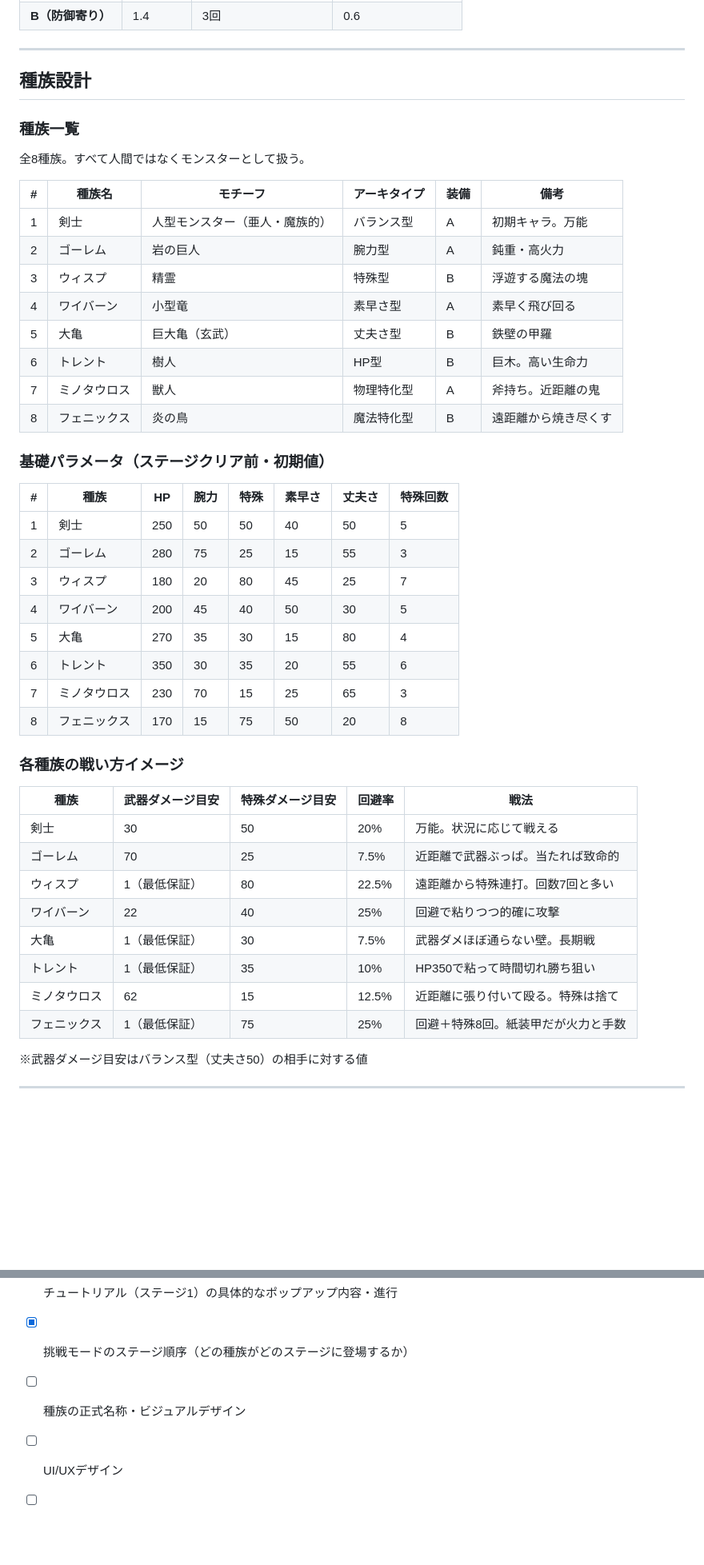
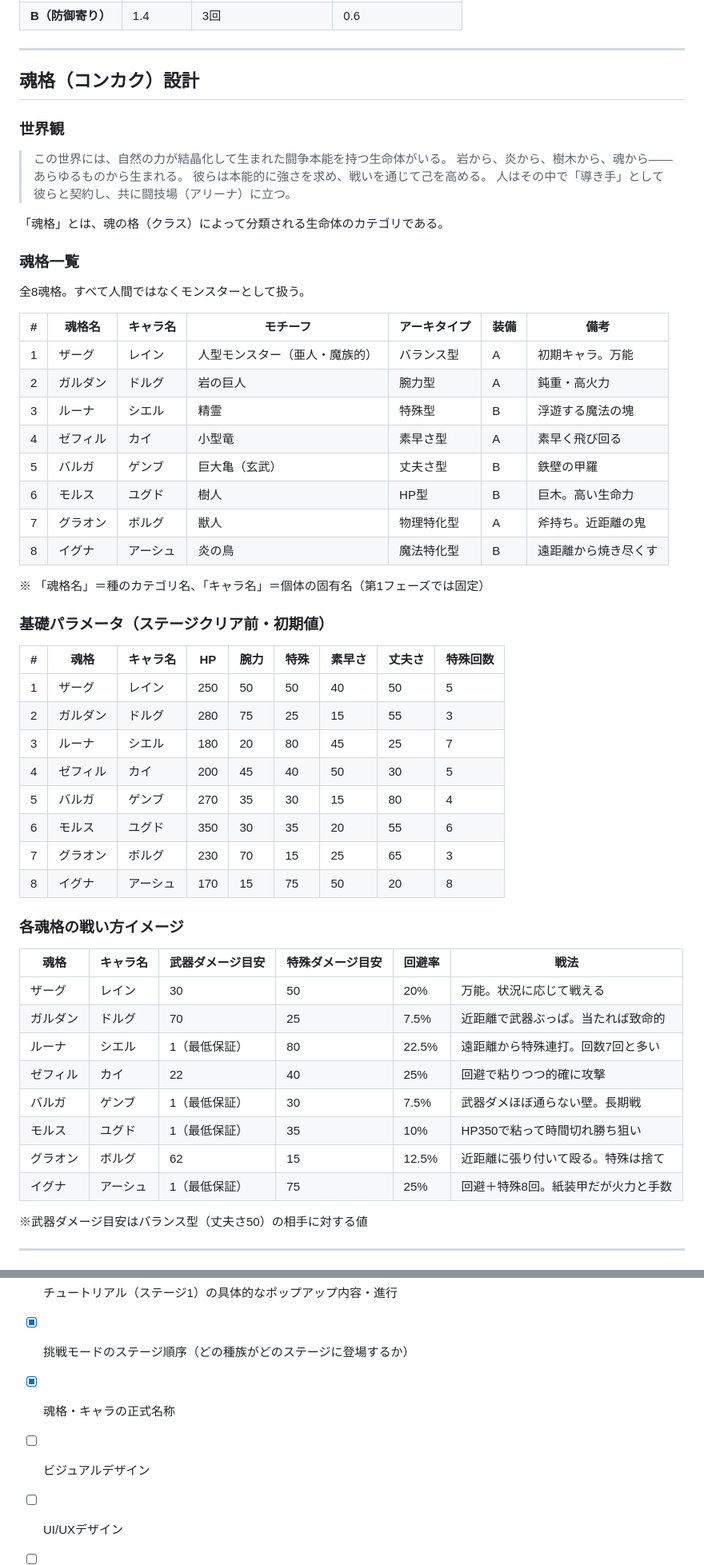
Before and after one commit to kumasanboshi/monster-buttle, a Markdown page: docs/PROJECT.md, 2 parts joined by grey strips. Shown at 80% size. Drawn GitHub-style; blank space fills up the shorter version.

Commit message:
docs: 魂格（コンカク）・キャラ名を確定、種族設計を全面更新
- 「種族」を「魂格（コンカク）」に変更
- 8魂格のオリジナル名を設定（ザーグ、ガルダン、ルーナ等）
- 各キャラの固有名を設定（レイン、ドルグ、シエル等）
- 世界観の骨組みを追加

https://claude.ai/code/session_01DuxYAJ5G8VPEvgKUiewQs1

```diff
--- a/docs/PROJECT.md
+++ b/docs/PROJECT.md
@@ -417,48 +417,59 @@ CPU AIは種族ごとに行動の重み付けが異なる。
 
 ---
 
-## 種族設計
+## 魂格（コンカク）設計
 
-### 種族一覧
+### 世界観
 
-全8種族。すべて人間ではなくモンスターとして扱う。
+> この世界には、自然の力が結晶化して生まれた闘争本能を持つ生命体がいる。
+> 岩から、炎から、樹木から、魂から——あらゆるものから生まれる。
+> 彼らは本能的に強さを求め、戦いを通じて己を高める。
+> 人はその中で「導き手」として彼らと契約し、共に闘技場（アリーナ）に立つ。
 
-| # | 種族名 | モチーフ | アーキタイプ | 装備 | 備考 |
-|---|--------|---------|------------|------|------|
-| 1 | 剣士 | 人型モンスター（亜人・魔族的） | バランス型 | A | 初期キャラ。万能 |
-| 2 | ゴーレム | 岩の巨人 | 腕力型 | A | 鈍重・高火力 |
-| 3 | ウィスプ | 精霊 | 特殊型 | B | 浮遊する魔法の塊 |
-| 4 | ワイバーン | 小型竜 | 素早さ型 | A | 素早く飛び回る |
-| 5 | 大亀 | 巨大亀（玄武） | 丈夫さ型 | B | 鉄壁の甲羅 |
-| 6 | トレント | 樹人 | HP型 | B | 巨木。高い生命力 |
-| 7 | ミノタウロス | 獣人 | 物理特化型 | A | 斧持ち。近距離の鬼 |
-| 8 | フェニックス | 炎の鳥 | 魔法特化型 | B | 遠距離から焼き尽くす |
+「魂格」とは、魂の格（クラス）によって分類される生命体のカテゴリである。
+
+### 魂格一覧
+
+全8魂格。すべて人間ではなくモンスターとして扱う。
+
+| # | 魂格名 | キャラ名 | モチーフ | アーキタイプ | 装備 | 備考 |
+|---|--------|---------|---------|------------|------|------|
+| 1 | ザーグ | レイン | 人型モンスター（亜人・魔族的） | バランス型 | A | 初期キャラ。万能 |
+| 2 | ガルダン | ドルグ | 岩の巨人 | 腕力型 | A | 鈍重・高火力 |
+| 3 | ルーナ | シエル | 精霊 | 特殊型 | B | 浮遊する魔法の塊 |
+| 4 | ゼフィル | カイ | 小型竜 | 素早さ型 | A | 素早く飛び回る |
+| 5 | バルガ | ゲンブ | 巨大亀（玄武） | 丈夫さ型 | B | 鉄壁の甲羅 |
+| 6 | モルス | ユグド | 樹人 | HP型 | B | 巨木。高い生命力 |
+| 7 | グラオン | ボルグ | 獣人 | 物理特化型 | A | 斧持ち。近距離の鬼 |
+| 8 | イグナ | アーシュ | 炎の鳥 | 魔法特化型 | B | 遠距離から焼き尽くす |
+
+※ 「魂格名」＝種のカテゴリ名、「キャラ名」＝個体の固有名（第1フェーズでは固定）
 
 ### 基礎パラメータ（ステージクリア前・初期値）
 
-| # | 種族 | HP | 腕力 | 特殊 | 素早さ | 丈夫さ | 特殊回数 |
-|---|------|----|------|------|--------|--------|---------|
-| 1 | 剣士 | 250 | 50 | 50 | 40 | 50 | 5 |
-| 2 | ゴーレム | 280 | 75 | 25 | 15 | 55 | 3 |
-| 3 | ウィスプ | 180 | 20 | 80 | 45 | 25 | 7 |
-| 4 | ワイバーン | 200 | 45 | 40 | 50 | 30 | 5 |
-| 5 | 大亀 | 270 | 35 | 30 | 15 | 80 | 4 |
-| 6 | トレント | 350 | 30 | 35 | 20 | 55 | 6 |
-| 7 | ミノタウロス | 230 | 70 | 15 | 25 | 65 | 3 |
-| 8 | フェニックス | 170 | 15 | 75 | 50 | 20 | 8 |
+| # | 魂格 | キャラ名 | HP | 腕力 | 特殊 | 素早さ | 丈夫さ | 特殊回数 |
+|---|------|---------|-----|------|------|--------|--------|---------|
+| 1 | ザーグ | レイン | 250 | 50 | 50 | 40 | 50 | 5 |
+| 2 | ガルダン | ドルグ | 280 | 75 | 25 | 15 | 55 | 3 |
+| 3 | ルーナ | シエル | 180 | 20 | 80 | 45 | 25 | 7 |
+| 4 | ゼフィル | カイ | 200 | 45 | 40 | 50 | 30 | 5 |
+| 5 | バルガ | ゲンブ | 270 | 35 | 30 | 15 | 80 | 4 |
+| 6 | モルス | ユグド | 350 | 30 | 35 | 20 | 55 | 6 |
+| 7 | グラオン | ボルグ | 230 | 70 | 15 | 25 | 65 | 3 |
+| 8 | イグナ | アーシュ | 170 | 15 | 75 | 50 | 20 | 8 |
 
-### 各種族の戦い方イメージ
+### 各魂格の戦い方イメージ
 
-| 種族 | 武器ダメージ目安 | 特殊ダメージ目安 | 回避率 | 戦法 |
-|------|---------------|----------------|--------|------|
-| 剣士 | 30 | 50 | 20% | 万能。状況に応じて戦える |
-| ゴーレム | 70 | 25 | 7.5% | 近距離で武器ぶっぱ。当たれば致命的 |
-| ウィスプ | 1（最低保証） | 80 | 22.5% | 遠距離から特殊連打。回数7回と多い |
-| ワイバーン | 22 | 40 | 25% | 回避で粘りつつ的確に攻撃 |
-| 大亀 | 1（最低保証） | 30 | 7.5% | 武器ダメほぼ通らない壁。長期戦 |
-| トレント | 1（最低保証） | 35 | 10% | HP350で粘って時間切れ勝ち狙い |
-| ミノタウロス | 62 | 15 | 12.5% | 近距離に張り付いて殴る。特殊は捨て |
-| フェニックス | 1（最低保証） | 75 | 25% | 回避＋特殊8回。紙装甲だが火力と手数 |
+| 魂格 | キャラ名 | 武器ダメージ目安 | 特殊ダメージ目安 | 回避率 | 戦法 |
+|------|---------|---------------|----------------|--------|------|
+| ザーグ | レイン | 30 | 50 | 20% | 万能。状況に応じて戦える |
+| ガルダン | ドルグ | 70 | 25 | 7.5% | 近距離で武器ぶっぱ。当たれば致命的 |
+| ルーナ | シエル | 1（最低保証） | 80 | 22.5% | 遠距離から特殊連打。回数7回と多い |
+| ゼフィル | カイ | 22 | 40 | 25% | 回避で粘りつつ的確に攻撃 |
+| バルガ | ゲンブ | 1（最低保証） | 30 | 7.5% | 武器ダメほぼ通らない壁。長期戦 |
+| モルス | ユグド | 1（最低保証） | 35 | 10% | HP350で粘って時間切れ勝ち狙い |
+| グラオン | ボルグ | 62 | 15 | 12.5% | 近距離に張り付いて殴る。特殊は捨て |
+| イグナ | アーシュ | 1（最低保証） | 75 | 25% | 回避＋特殊8回。紙装甲だが火力と手数 |
 
 ※武器ダメージ目安はバランス型（丈夫さ50）の相手に対する値
 
@@ -470,6 +481,7 @@ CPU AIは種族ごとに行動の重み付けが異なる。
 - [x] CPU AIの具体的なロジック
 - [x] チュートリアル（ステージ1）の具体的なポップアップ内容・進行
 - [x] 挑戦モードのステージ順序（どの種族がどのステージに登場するか）
-- [ ] 種族の正式名称・ビジュアルデザイン
+- [x] 魂格・キャラの正式名称
+- [ ] ビジュアルデザイン
 - [ ] UI/UXデザイン
 - [ ] 技術スタック（フレームワーク等）の選定
```
